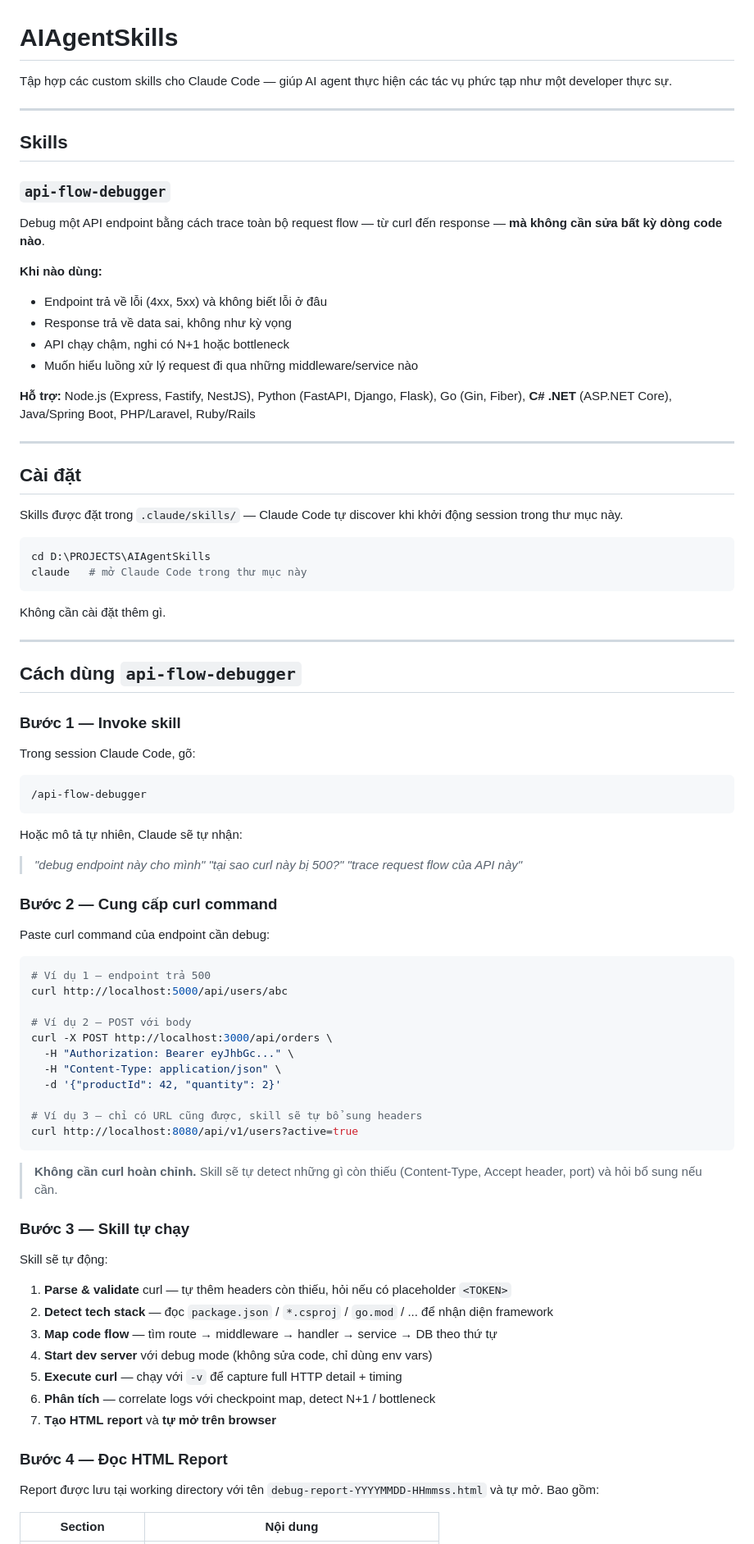
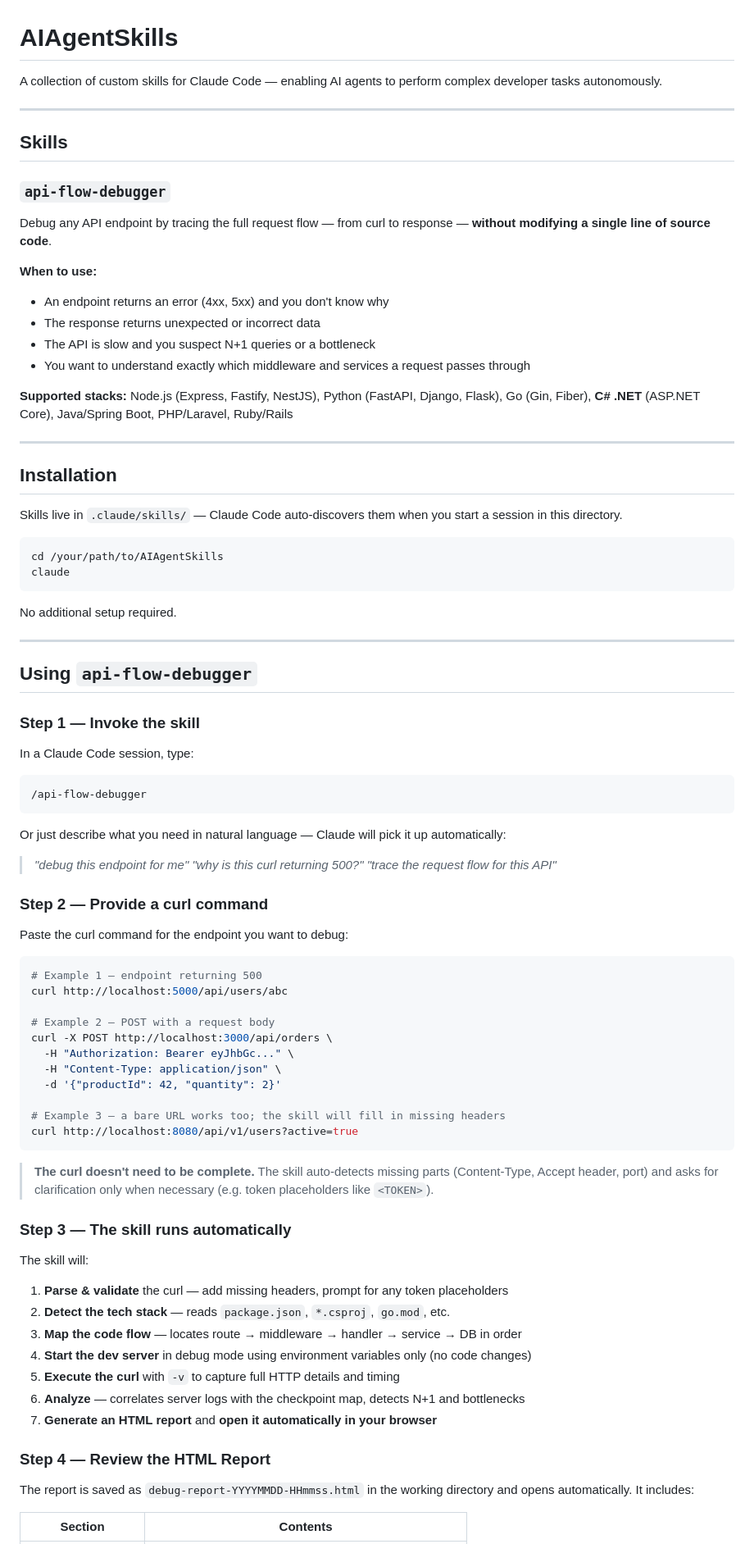
Before and after one commit to phuhokhongtien/AIAgentSkills, a Markdown page: README.md, the part around one of its changes. Shown at 82% size. Drawn GitHub-style.

Commit message:
docs: rewrite README in English
Co-Authored-By: Claude Sonnet 4.6 <noreply@anthropic.com>

````diff
--- a/README.md
+++ b/README.md
@@ -1,6 +1,6 @@
 # AIAgentSkills
 
-Tập hợp các custom skills cho Claude Code — giúp AI agent thực hiện các tác vụ phức tạp như một developer thực sự.
+A collection of custom skills for Claude Code — enabling AI agents to perform complex developer tasks autonomously.
 
 ---
 
@@ -8,81 +8,81 @@ Tập hợp các custom skills cho Claude Code — giúp AI agent thực hiện
 
 ### `api-flow-debugger`
 
-Debug một API endpoint bằng cách trace toàn bộ request flow — từ curl đến response — **mà không cần sửa bất kỳ dòng code nào**.
+Debug any API endpoint by tracing the full request flow — from curl to response — **without modifying a single line of source code**.
 
-**Khi nào dùng:**
-- Endpoint trả về lỗi (4xx, 5xx) và không biết lỗi ở đâu
-- Response trả về data sai, không như kỳ vọng
-- API chạy chậm, nghi có N+1 hoặc bottleneck
-- Muốn hiểu luồng xử lý request đi qua những middleware/service nào
+**When to use:**
+- An endpoint returns an error (4xx, 5xx) and you don't know why
+- The response returns unexpected or incorrect data
+- The API is slow and you suspect N+1 queries or a bottleneck
+- You want to understand exactly which middleware and services a request passes through
 
-**Hỗ trợ:** Node.js (Express, Fastify, NestJS), Python (FastAPI, Django, Flask), Go (Gin, Fiber), **C# .NET** (ASP.NET Core), Java/Spring Boot, PHP/Laravel, Ruby/Rails
+**Supported stacks:** Node.js (Express, Fastify, NestJS), Python (FastAPI, Django, Flask), Go (Gin, Fiber), **C# .NET** (ASP.NET Core), Java/Spring Boot, PHP/Laravel, Ruby/Rails
 
 ---
 
-## Cài đặt
+## Installation
 
-Skills được đặt trong `.claude/skills/` — Claude Code tự discover khi khởi động session trong thư mục này.
+Skills live in `.claude/skills/` — Claude Code auto-discovers them when you start a session in this directory.
 
 ```bash
-cd D:\PROJECTS\AIAgentSkills
-claude   # mở Claude Code trong thư mục này
+cd /your/path/to/AIAgentSkills
+claude
 ```
 
-Không cần cài đặt thêm gì.
+No additional setup required.
 
 ---
 
-## Cách dùng `api-flow-debugger`
+## Using `api-flow-debugger`
 
-### Bước 1 — Invoke skill
+### Step 1 — Invoke the skill
 
-Trong session Claude Code, gõ:
+In a Claude Code session, type:
 
 ```
 /api-flow-debugger
 ```
 
-Hoặc mô tả tự nhiên, Claude sẽ tự nhận:
-> *"debug endpoint này cho mình"*
-> *"tại sao curl này bị 500?"*
-> *"trace request flow của API này"*
+Or just describe what you need in natural language — Claude will pick it up automatically:
+> *"debug this endpoint for me"*
+> *"why is this curl returning 500?"*
+> *"trace the request flow for this API"*
 
-### Bước 2 — Cung cấp curl command
+### Step 2 — Provide a curl command
 
-Paste curl command của endpoint cần debug:
+Paste the curl command for the endpoint you want to debug:
 
 ```bash
-# Ví dụ 1 — endpoint trả 500
+# Example 1 — endpoint returning 500
 curl http://localhost:5000/api/users/abc
 
-# Ví dụ 2 — POST với body
+# Example 2 — POST with a request body
 curl -X POST http://localhost:3000/api/orders \
   -H "Authorization: Bearer eyJhbGc..." \
   -H "Content-Type: application/json" \
   -d '{"productId": 42, "quantity": 2}'
 
-# Ví dụ 3 — chỉ có URL cũng được, skill sẽ tự bổ sung headers
+# Example 3 — a bare URL works too; the skill will fill in missing headers
 curl http://localhost:8080/api/v1/users?active=true
 ```
 
-> **Không cần curl hoàn chỉnh.** Skill sẽ tự detect những gì còn thiếu (Content-Type, Accept header, port) và hỏi bổ sung nếu cần.
+> **The curl doesn't need to be complete.** The skill auto-detects missing parts (Content-Type, Accept header, port) and asks for clarification only when necessary (e.g. token placeholders like `<TOKEN>`).
 
-### Bước 3 — Skill tự chạy
+### Step 3 — The skill runs automatically
 
-Skill sẽ tự động:
+The skill will:
 
-1. **Parse & validate** curl — tự thêm headers còn thiếu, hỏi nếu có placeholder `<TOKEN>`
-2. **Detect tech stack** — đọc `package.json` / `*.csproj` / `go.mod` / ... để nhận diện framework
-3. **Map code flow** — tìm route → middleware → handler → service → DB theo thứ tự
-4. **Start dev server** với debug mode (không sửa code, chỉ dùng env vars)
-5. **Execute curl** — chạy với `-v` để capture full HTTP detail + timing
-6. **Phân tích** — correlate logs với checkpoint map, detect N+1 / bottleneck
-7. **Tạo HTML report** và **tự mở trên browser**
+1. **Parse & validate** the curl — add missing headers, prompt for any token placeholders
+2. **Detect the tech stack** — reads `package.json`, `*.csproj`, `go.mod`, etc.
+3. **Map the code flow** — locates route → middleware → handler → service → DB in order
+4. **Start the dev server** in debug mode using environment variables only (no code changes)
+5. **Execute the curl** with `-v` to capture full HTTP details and timing
+6. **Analyze** — correlates server logs with the checkpoint map, detects N+1 and bottlenecks
+7. **Generate an HTML report** and **open it automatically in your browser**
 
-### Bước 4 — Đọc HTML Report
+### Step 4 — Review the HTML Report
 
-Report được lưu tại working directory với tên `debug-report-YYYYMMDD-HHmmss.html` và tự mở. Bao gồm:
+The report is saved as `debug-report-YYYYMMDD-HHmmss.html` in the working directory and opens automatically. It includes:
 
-| Section | Nội dung |
+| Section | Contents |
 |---------|----------|
````
Also changed, not shown: other parts of README.md (+31 -30 lines).
